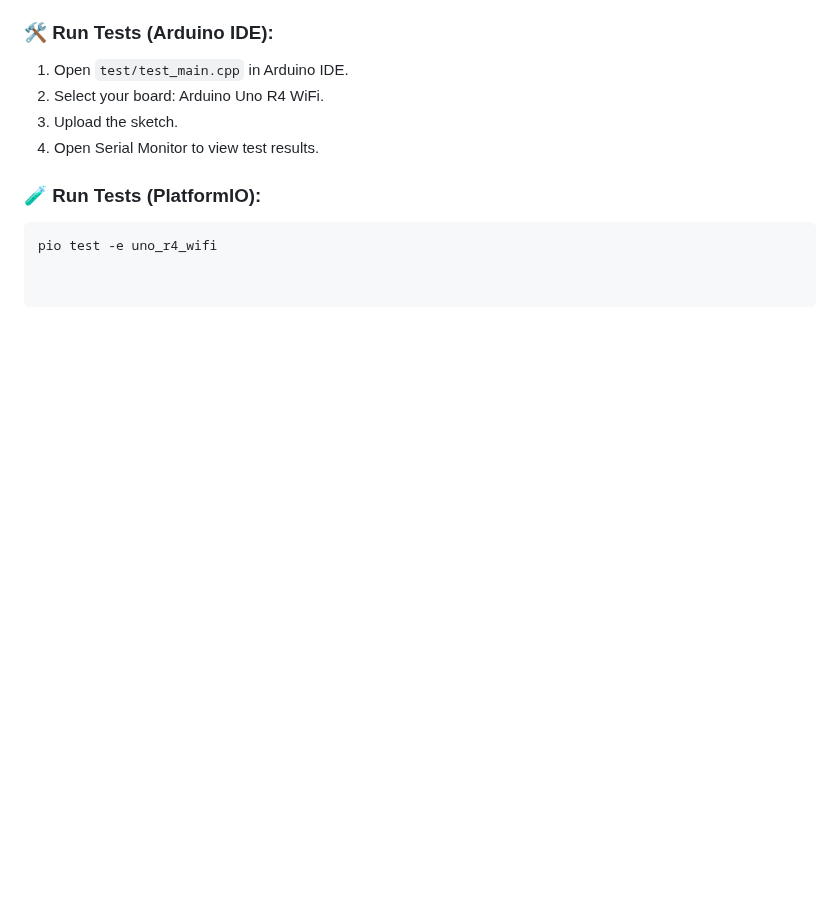
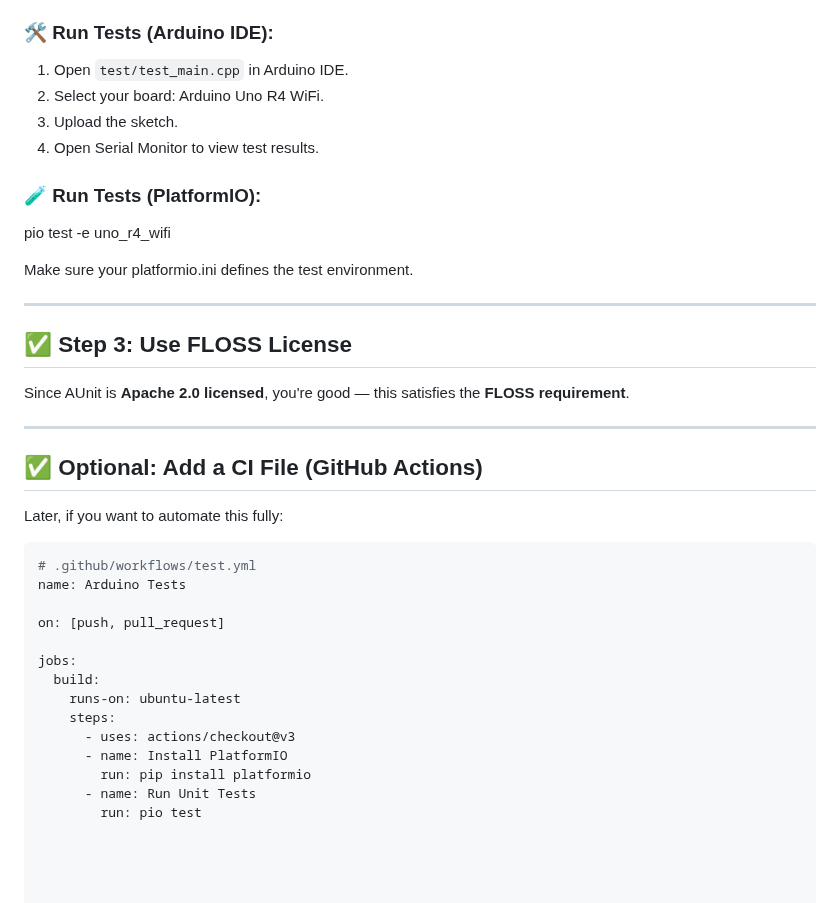
Before and after one commit to numbpill3d/KEYREAPER_2133.R4, a Markdown page: README.md, the part around the change. Drawn GitHub-style; blank space fills up the shorter version.

````diff
--- a/README.md
+++ b/README.md
@@ -140,5 +140,35 @@ This project uses [AUnit](https://github.com/bxparks/AUnit) for automated testin
 
 ### 🧪 Run Tests (PlatformIO):
 
-```bash
 pio test -e uno_r4_wifi
+
+Make sure your platformio.ini defines the test environment.
+
+
+---
+
+## ✅ Step 3: Use FLOSS License
+
+Since AUnit is **Apache 2.0 licensed**, you're good — this satisfies the **FLOSS requirement**.
+
+---
+
+## ✅ Optional: Add a CI File (GitHub Actions)
+
+Later, if you want to automate this fully:
+
+```yaml
+# .github/workflows/test.yml
+name: Arduino Tests
+
+on: [push, pull_request]
+
+jobs:
+  build:
+    runs-on: ubuntu-latest
+    steps:
+      - uses: actions/checkout@v3
+      - name: Install PlatformIO
+        run: pip install platformio
+      - name: Run Unit Tests
+        run: pio test
````
